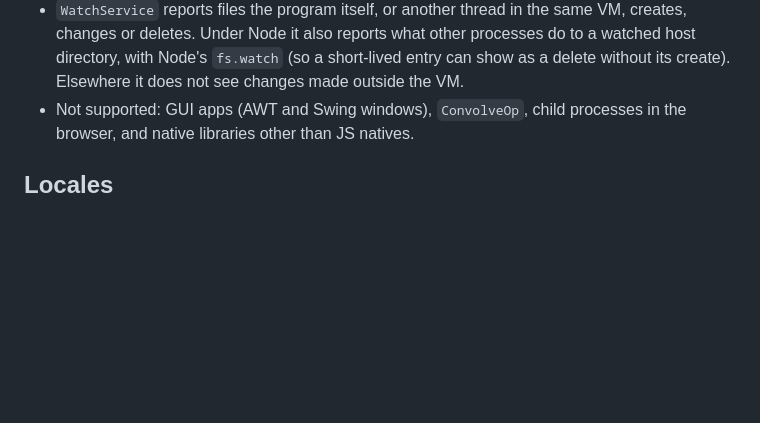
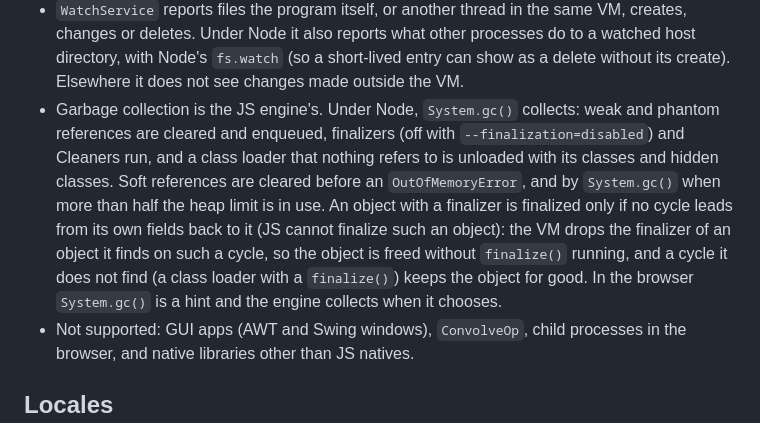
Before and after one commit to Project516/java-web, a Markdown page: docs/support.md, the part around the change. Rendered like a GitHub page; blank space fills up the shorter version.

Commit message:
docs: describe what System.gc, finalizers and class unloading do

```diff
--- a/docs/support.md
+++ b/docs/support.md
@@ -46,6 +46,17 @@ java-web targets headless Java: console apps, libraries and javac.
   processes do to a watched host directory, with Node's `fs.watch` (so a short-lived
   entry can show as a delete without its create). Elsewhere it does not see
   changes made outside the VM.
+- Garbage collection is the JS engine's. Under Node, `System.gc()` collects: weak and
+  phantom references are cleared and enqueued, finalizers (off with
+  `--finalization=disabled`) and Cleaners run, and a class loader that nothing
+  refers to is unloaded with its classes and hidden classes. Soft references
+  are cleared before an `OutOfMemoryError`, and by `System.gc()` when more than
+  half the heap limit is in use.
+  An object with a finalizer is finalized only if no cycle leads from its own
+  fields back to it (JS cannot finalize such an object): the VM drops the
+  finalizer of an object it finds on such a cycle, so the object is freed
+  without `finalize()` running, and a cycle it does not find (a class loader
+  with a `finalize()`) keeps the object for good. In the browser `System.gc()` is a hint and the engine collects when it chooses.
 - Not supported: GUI apps (AWT and Swing windows), `ConvolveOp`, child
   processes in the browser, and native libraries other than JS natives.
 
```
